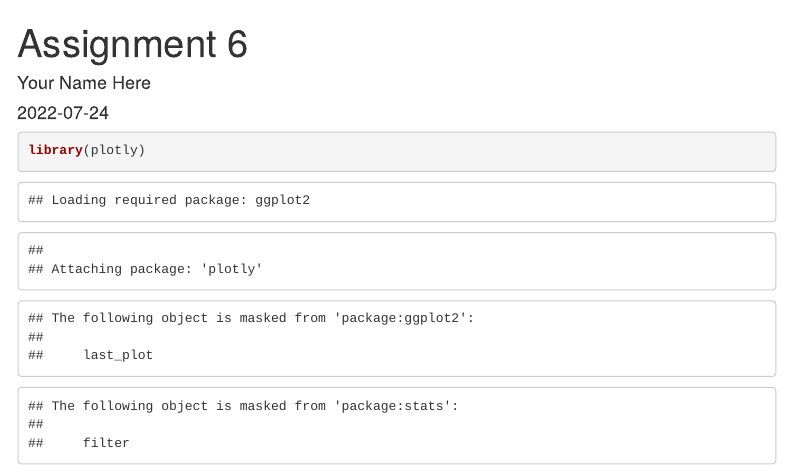
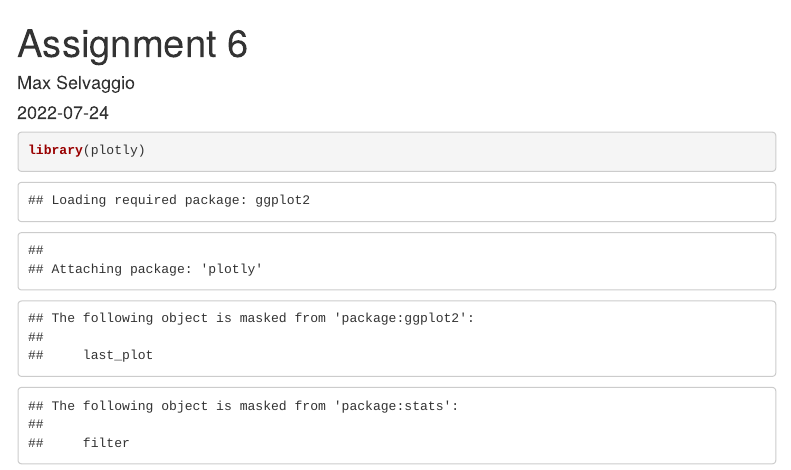
Before and after one commit to maselva/ECO5445SU22, an R Markdown document (Assignment06/Assignment06.Rmd): the page in a window 1100 px wide, from its top. Rendered offline with R 4.5, knitr and Pandoc, with nearby package versions; some code elsewhere in the file could not run offline; menus at the side of the page are left out.

Commit message:
Update Assignment06.Rmd

```diff
--- a/Assignment06/Assignment06.Rmd
+++ b/Assignment06/Assignment06.Rmd
@@ -1,6 +1,6 @@
 ---
 title: "Assignment 6"
-author: "Your Name Here"
+author: "Max Selvaggio"
 date: '2022-07-24'
 output:
   html_document:
```
